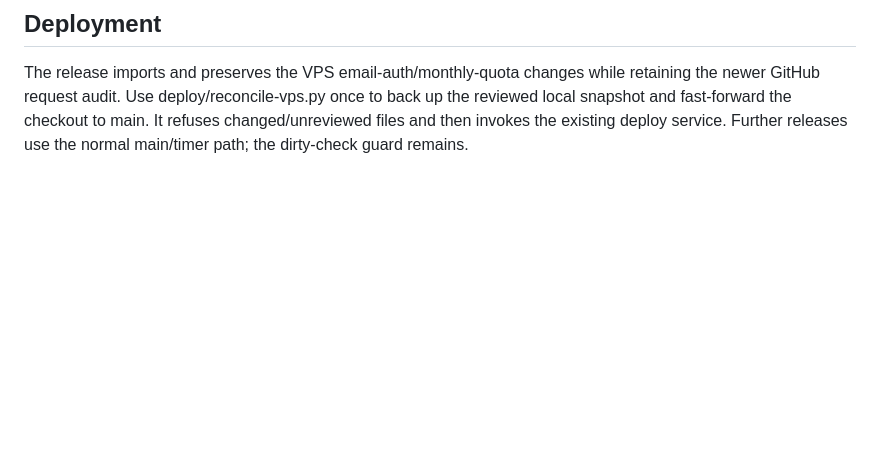
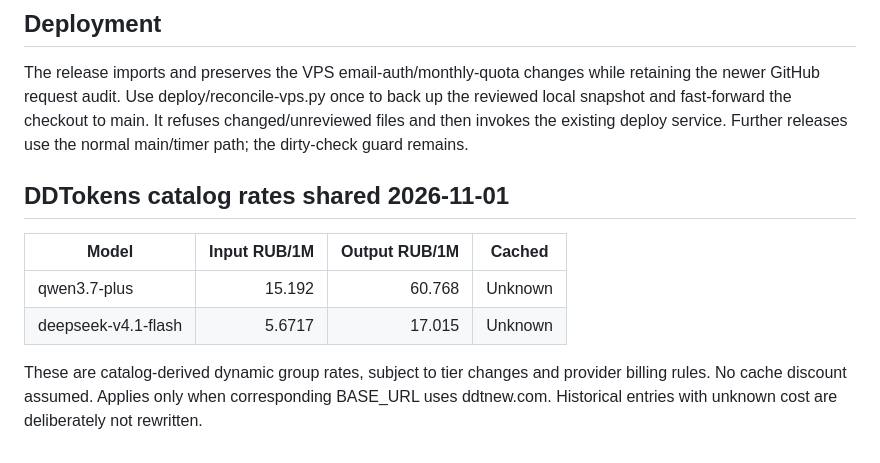
Before and after one commit to Balakhmatov/ai-council, a Markdown page: docs/model-costs.md, the part around the change. GitHub-like rendering; blank space fills up the shorter version.

Commit message:
Price Qwen 3.7 Plus and DeepSeek V4.1 Flash from DDTokens RUB catalog

```diff
--- a/docs/model-costs.md
+++ b/docs/model-costs.md
@@ -58,3 +58,12 @@ retaining the newer GitHub request audit. Use deploy/reconcile-vps.py once to
 back up the reviewed local snapshot and fast-forward the checkout to main.
 It refuses changed/unreviewed files and then invokes the existing deploy service.
 Further releases use the normal main/timer path; the dirty-check guard remains.
+
+## DDTokens catalog rates shared 2026-11-01
+
+| Model | Input RUB/1M | Output RUB/1M | Cached |
+|---|---:|---:|---|
+| qwen3.7-plus | 15.192 | 60.768 | Unknown |
+| deepseek-v4.1-flash | 5.6717 | 17.015 | Unknown |
+
+These are catalog-derived dynamic group rates, subject to tier changes and provider billing rules. No cache discount assumed. Applies only when corresponding BASE_URL uses ddtnew.com. Historical entries with unknown cost are deliberately not rewritten.
```
